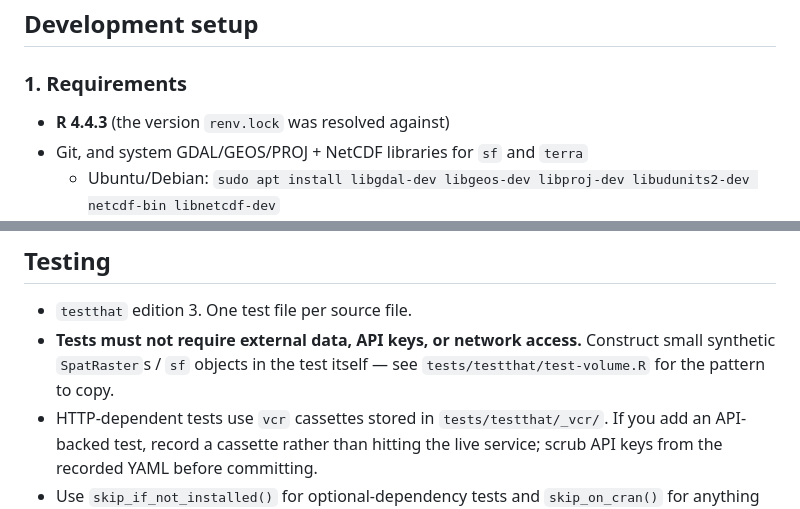
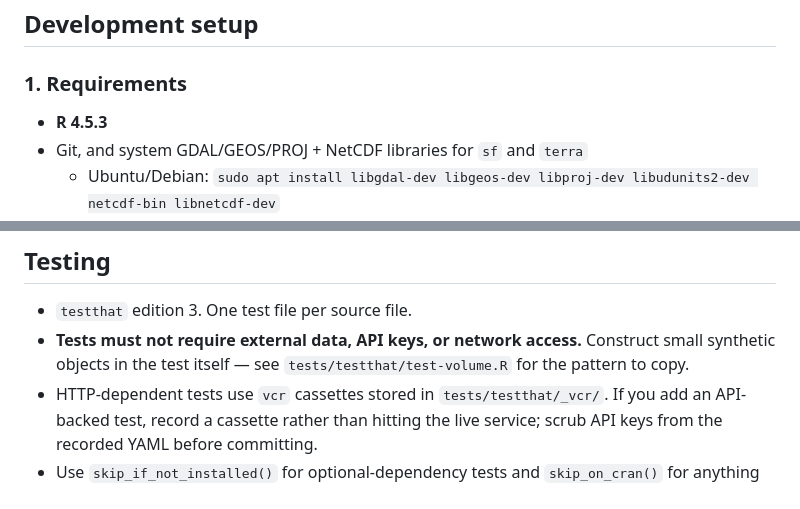
Before and after one commit to Marine-Biodiversity-Conservation-Lab/sharkabc3d, a Markdown page: CONTRIBUTING.md, 2 parts joined by grey strips. GitHub-like rendering.

```diff
--- a/CONTRIBUTING.md
+++ b/CONTRIBUTING.md
@@ -144,7 +142,7 @@ and the package reference (`man/`, `?sharkabc3d`).
 
 ### 1. Requirements
 
-- **R 4.4.3** (the version `renv.lock` was resolved against)
+- **R 4.5.3**
 - Git, and system GDAL/GEOS/PROJ + NetCDF libraries for `sf` and `terra`
   - Ubuntu/Debian: `sudo apt install libgdal-dev libgeos-dev libproj-dev libudunits2-dev netcdf-bin libnetcdf-dev`
   - macOS: `brew install gdal geos proj udunits netcdf`
@@ -263,7 +234,7 @@ no network**.
 
 - `testthat` edition 3. One test file per source file.
 - **Tests must not require external data, API keys, or network access.**
-  Construct small synthetic `SpatRaster`s / `sf` objects in the test itself —
+  Construct small synthetic objects in the test itself —
   see `tests/testthat/test-volume.R` for the pattern to copy.
 - HTTP-dependent tests use `vcr` cassettes stored in `tests/testthat/_vcr/`. If
   you add an API-backed test, record a cassette rather than hitting the live
```
Also changed, not shown: other parts of CONTRIBUTING.md (+7 -66 lines).
